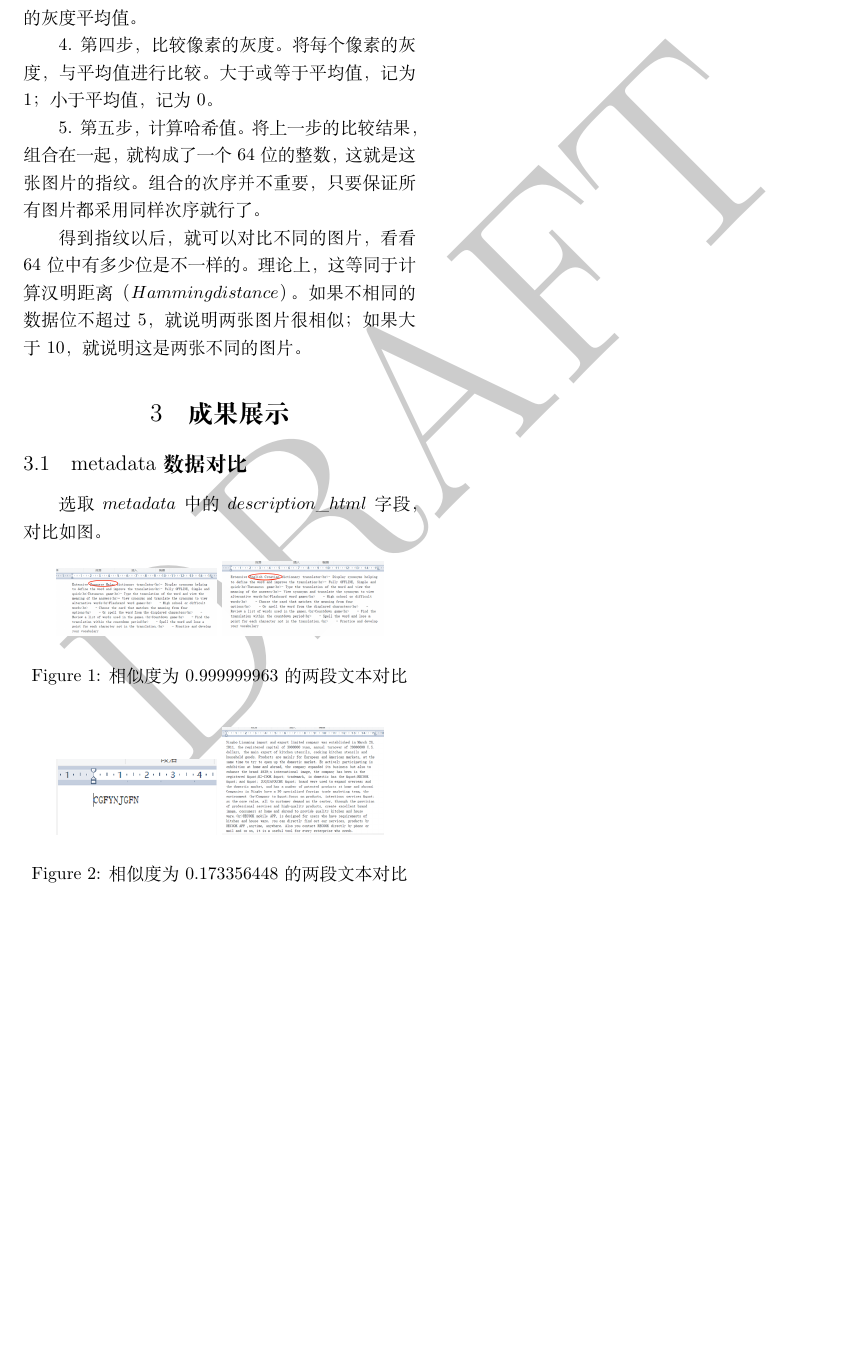
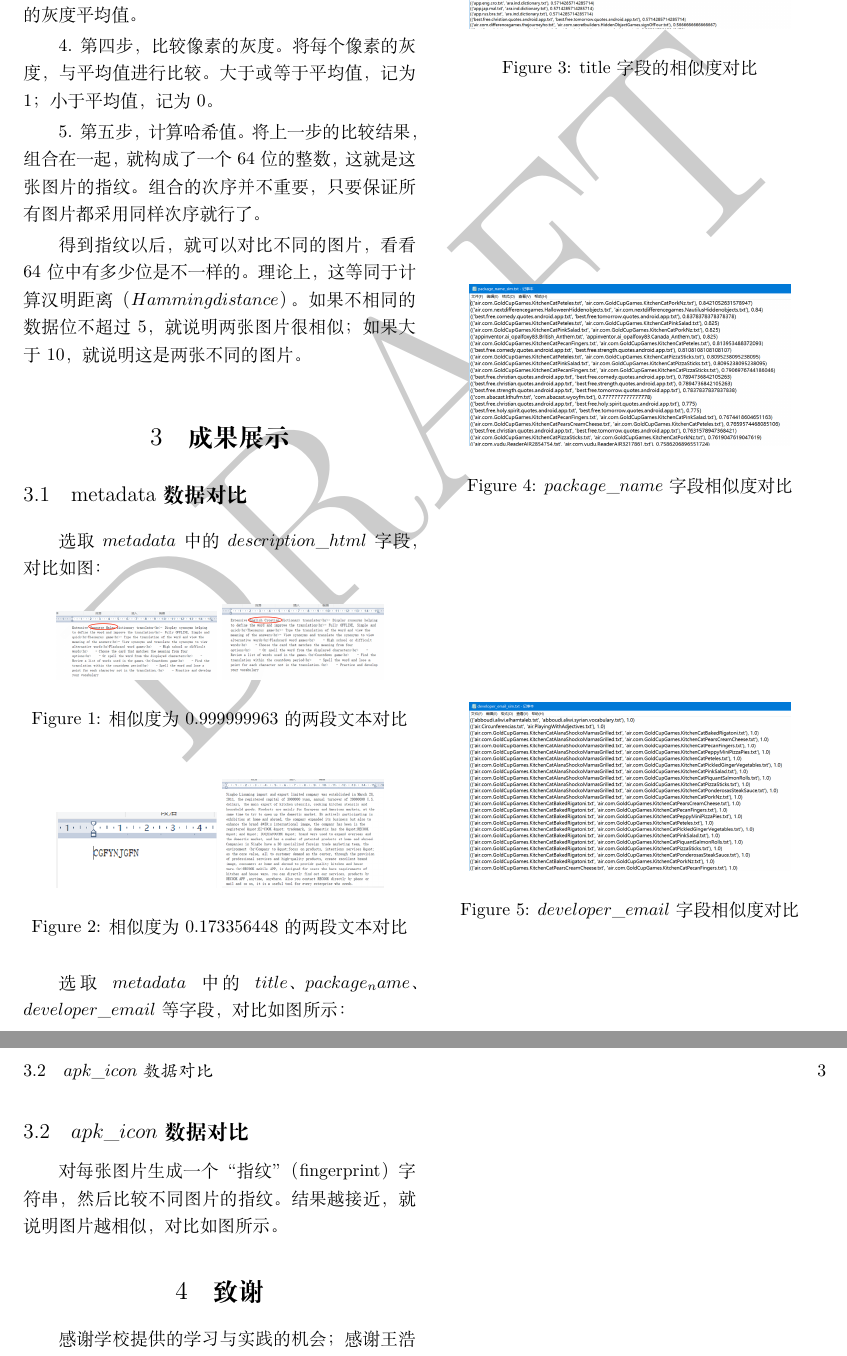
Before and after one commit to jumormt/SoftSecTex, a LaTeX document (main.tex): part of page 2 of 2 before the commit and two parts of pages 2 and 3 of 3 after it, the two joined at a grey line, cut so that both start at the same text, the shorter picture padded with empty space. Compiled offline with XeLaTeX.

Commit message:
first version

```diff
--- a/main.tex
+++ b/main.tex
@@ -134,7 +134,7 @@ App开发者由于缺少审核机制，恶意软件开发商可以轻易地发
 
 \section{成果展示}
 \subsection{metadata数据对比}
-选取$metadata$中的$description\_html$字段，对比如图。
+选取$metadata$中的$description\_html$字段，对比如图：
 
 \begin{figure}[htbp]
 \centering
@@ -152,4 +152,33 @@ App开发者由于缺少审核机制，恶意软件开发商可以轻易地发
   \label{figure:zju2}
   \end{figure}
 
+选取$metadata$中的$title$、$package_name$、$developer\_email$等字段，对比如图所示：
+
+\begin{figure}[htbp]
+  \centering
+  \includegraphics[width=0.4\textwidth]{img/fig5.png}
+  \caption{title字段的相似度对比}
+  \label{figure:zju3}
+  \end{figure}
+
+\begin{figure}[htbp]
+  \centering
+  \includegraphics[width=0.4\textwidth]{img/fig6.png}
+  \caption{$package\_name$字段相似度对比}
+  \label{figure:zju4}
+  \end{figure}
+
+\begin{figure}[htbp]
+  \centering
+  \includegraphics[width=0.4\textwidth]{img/fig7.png}
+  \caption{$developer\_email$字段相似度对比}
+  \label{figure:zju5}
+  \end{figure}
+
+\subsection{$apk\_icon$数据对比}
+对每张图片生成一个“指纹”（fingerprint）字符串，然后比较不同图片的指纹。结果越接近，就说明图片越相似，对比如图所示。
+
+\section{致谢}
+感谢学校提供的学习与实践的机会；感谢王浩宇老师给予的耐心指导；
+
 \end{document}
```
Also changed, not shown: img/fig5.png (added), img/fig6.png (added), img/fig7.png (added), main.pdf.
